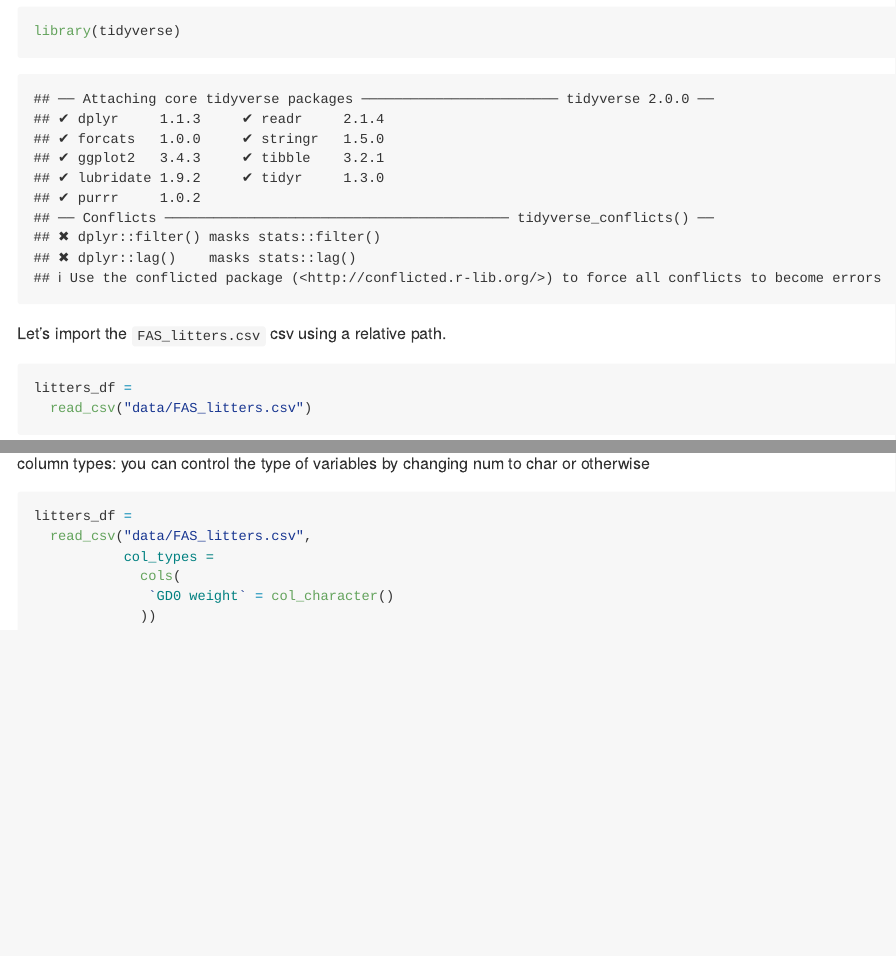
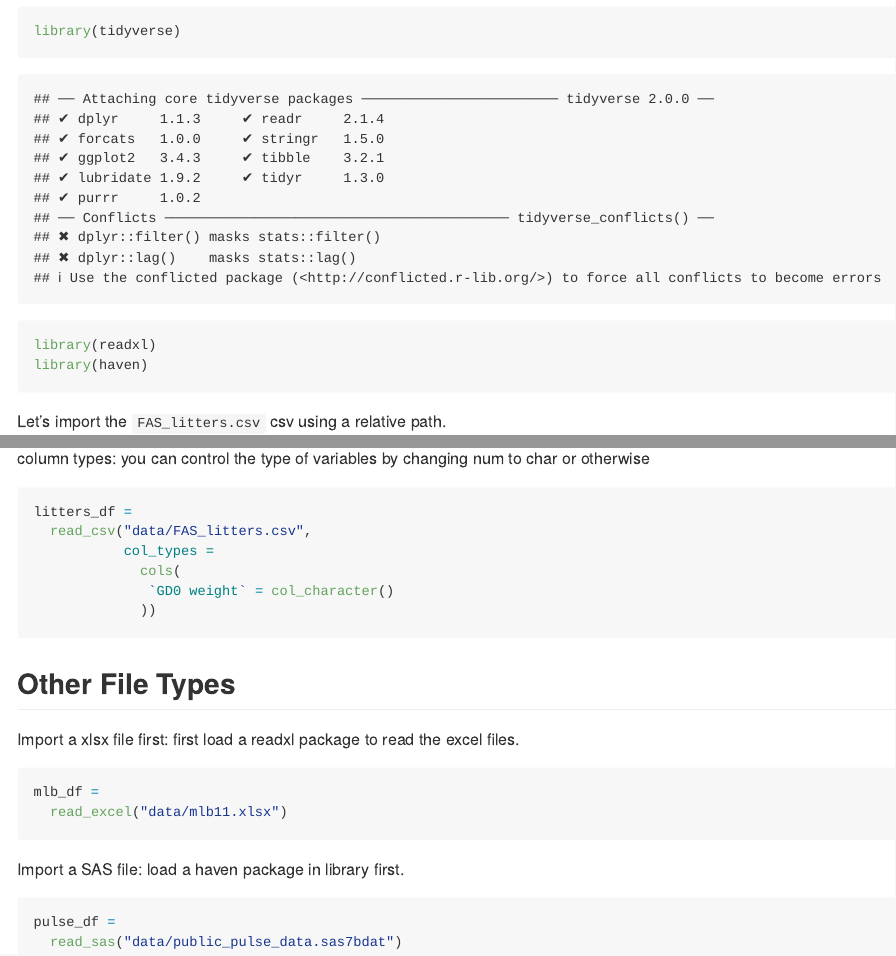
Before and after one commit to YuxinYin0906/data_wrangling_i, an R Markdown document (template.Rmd): the page in a window 1100 px wide, from 140 px down, and a second part further down, joined at a grey line. The pictures show the output file template.md that the author committed with the source, drawn offline in the style of GitHub; long lines of code are wrapped.

Commit message:
importing other file types

````diff
--- a/template.Rmd
+++ b/template.Rmd
@@ -8,6 +8,8 @@ date: "2023-09-19"
 
 ```{r}
 library(tidyverse)
+library(readxl)
+library(haven)
 ```
 
 Let's import the `FAS_litters.csv` csv using a relative path.
@@ -107,3 +109,21 @@ litters_df =
               `GD0 weight` = col_character()
              ))
 ```
+
+
+## Other File Types
+
+Import a xlsx file first: first load a readxl package to read the excel files.
+
+
+```{r}
+mlb_df =
+  read_excel("data/mlb11.xlsx")
+```
+
+Import a SAS file: load a haven package in library first.
+
+```{r}
+pulse_df =
+  read_sas("data/public_pulse_data.sas7bdat")
+```
````
Also changed, not shown: template.md, template.Rmd (2 more changed lines).
